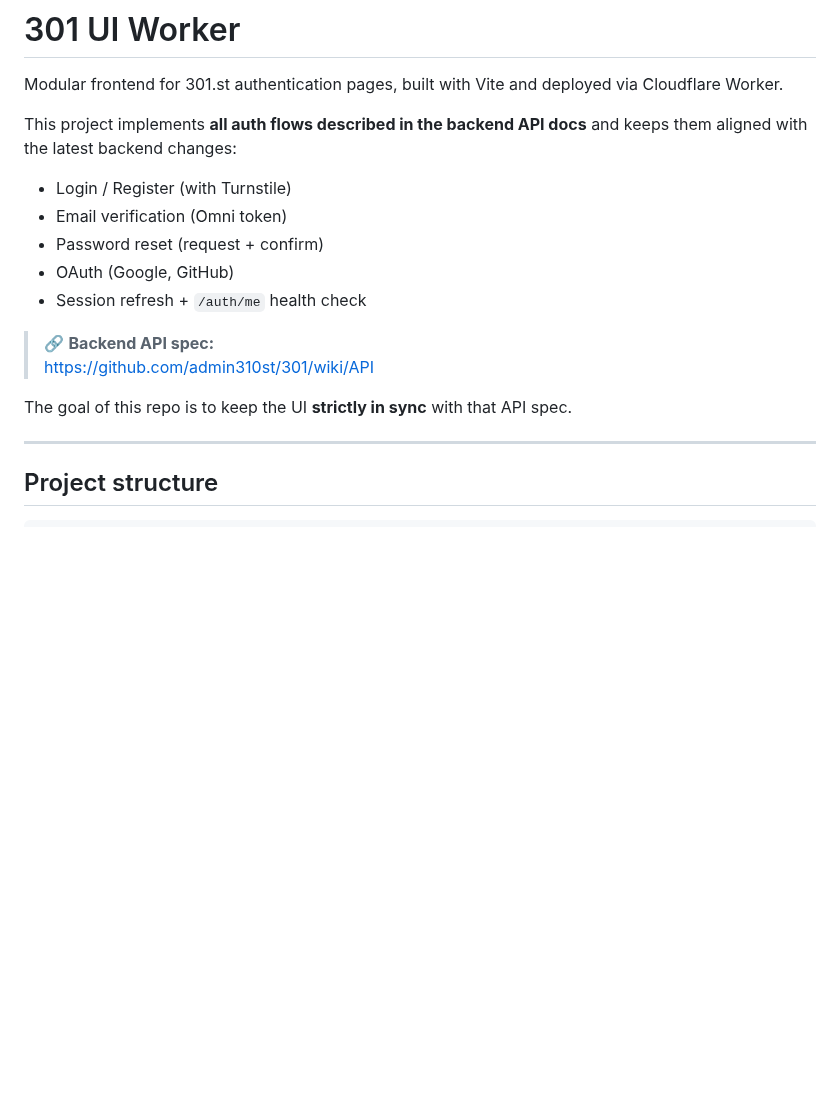
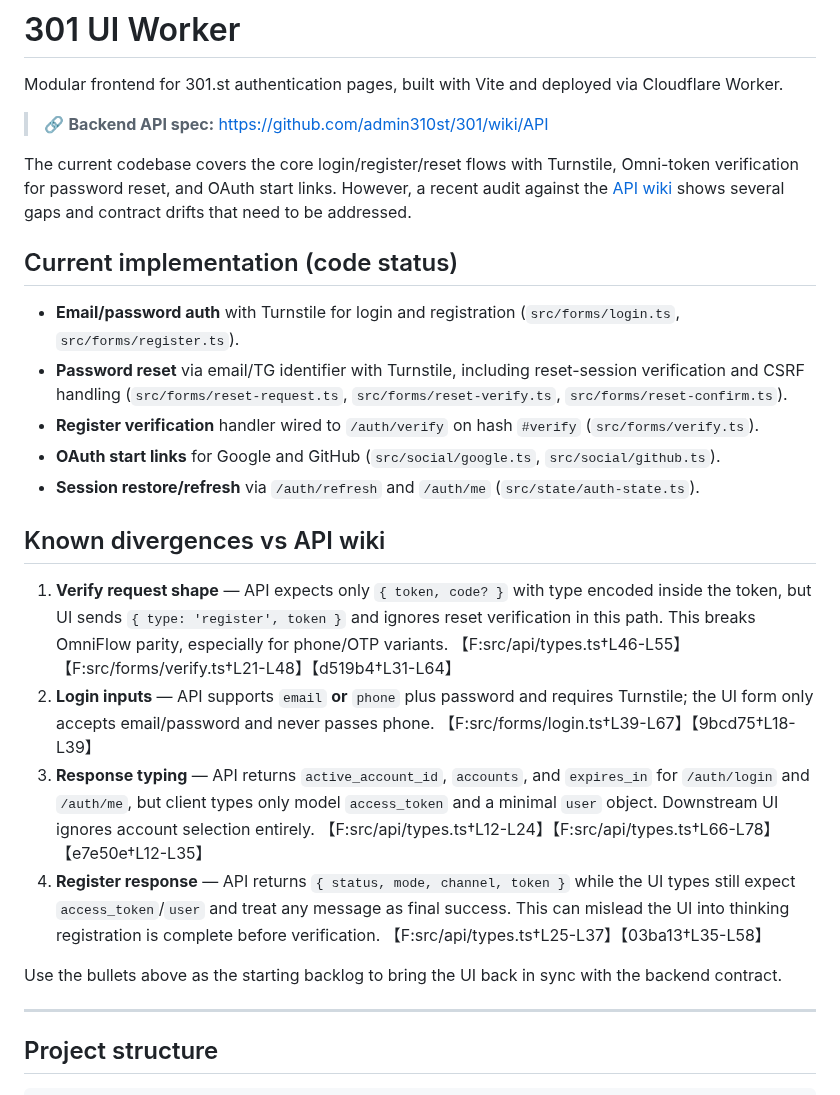
Before and after one commit to admin310st/301-ui, a Markdown page: README.md, the part around the change. Drawn GitHub-style; blank space fills up the shorter version.

Commit message:
Document auth state and divergences

```diff
--- a/README.md
+++ b/README.md
@@ -2,18 +2,27 @@
 
 Modular frontend for 301.st authentication pages, built with Vite and deployed via Cloudflare Worker.
 
-This project implements **all auth flows described in the backend API docs** and keeps them aligned with the latest backend changes:
-
-- Login / Register (with Turnstile)
-- Email verification (Omni token)
-- Password reset (request + confirm)
-- OAuth (Google, GitHub)
-- Session refresh + `/auth/me` health check
-
 > 🔗 **Backend API spec:**
 > https://github.com/admin310st/301/wiki/API
 
-The goal of this repo is to keep the UI **strictly in sync** with that API spec.
+The current codebase covers the core login/register/reset flows with Turnstile, Omni-token verification for password reset, and OAuth start links. However, a recent audit against the [API wiki](https://github.com/admin310st/301/wiki/API) shows several gaps and contract drifts that need to be addressed.
+
+## Current implementation (code status)
+
+- **Email/password auth** with Turnstile for login and registration (`src/forms/login.ts`, `src/forms/register.ts`).
+- **Password reset** via email/TG identifier with Turnstile, including reset-session verification and CSRF handling (`src/forms/reset-request.ts`, `src/forms/reset-verify.ts`, `src/forms/reset-confirm.ts`).
+- **Register verification** handler wired to `/auth/verify` on hash `#verify` (`src/forms/verify.ts`).
+- **OAuth start links** for Google and GitHub (`src/social/google.ts`, `src/social/github.ts`).
+- **Session restore/refresh** via `/auth/refresh` and `/auth/me` (`src/state/auth-state.ts`).
+
+## Known divergences vs API wiki
+
+1. **Verify request shape** — API expects only `{ token, code? }` with type encoded inside the token, but UI sends `{ type: 'register', token }` and ignores reset verification in this path. This breaks OmniFlow parity, especially for phone/OTP variants. 【F:src/api/types.ts†L46-L55】【F:src/forms/verify.ts†L21-L48】【d519b4†L31-L64】
+2. **Login inputs** — API supports `email` **or** `phone` plus password and requires Turnstile; the UI form only accepts email/password and never passes phone. 【F:src/forms/login.ts†L39-L67】【9bcd75†L18-L39】
+3. **Response typing** — API returns `active_account_id`, `accounts`, and `expires_in` for `/auth/login` and `/auth/me`, but client types only model `access_token` and a minimal `user` object. Downstream UI ignores account selection entirely. 【F:src/api/types.ts†L12-L24】【F:src/api/types.ts†L66-L78】【e7e50e†L12-L35】
+4. **Register response** — API returns `{ status, mode, channel, token }` while the UI types still expect `access_token`/`user` and treat any message as final success. This can mislead the UI into thinking registration is complete before verification. 【F:src/api/types.ts†L25-L37】【03ba13†L35-L58】
+
+Use the bullets above as the starting backlog to bring the UI back in sync with the backend contract.
 
 ---
 
```
